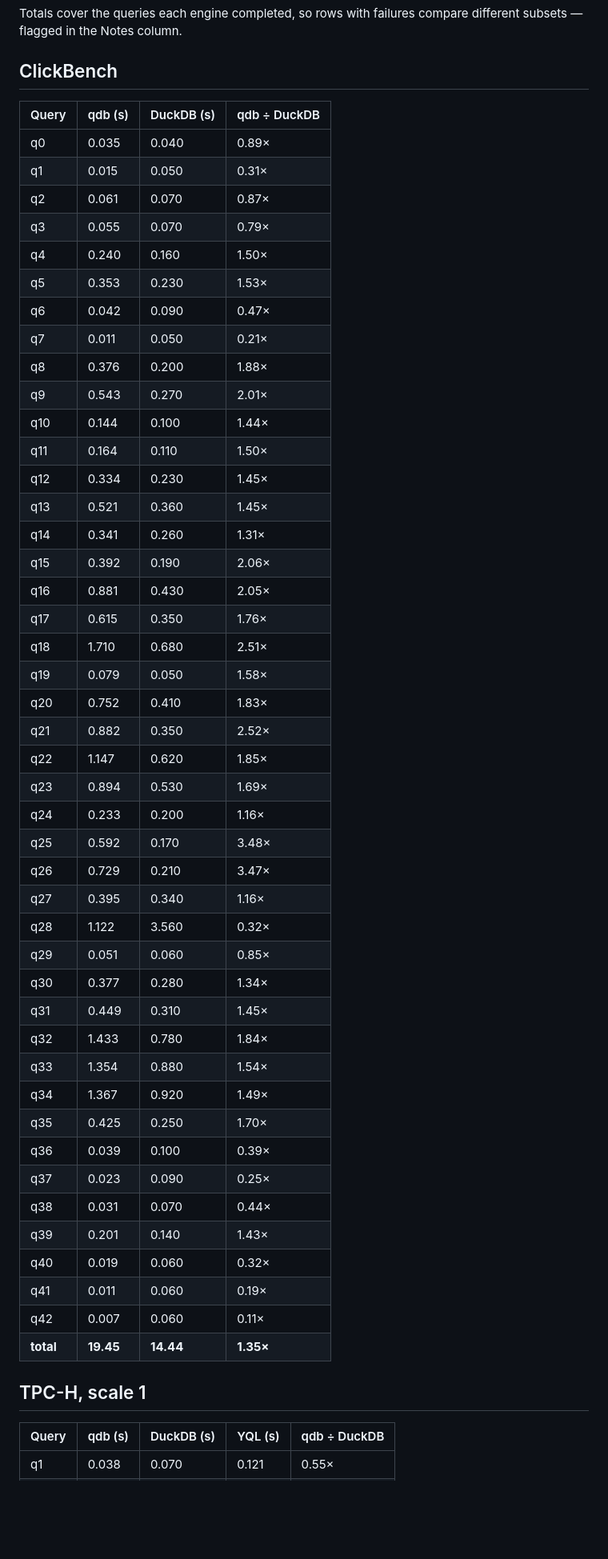
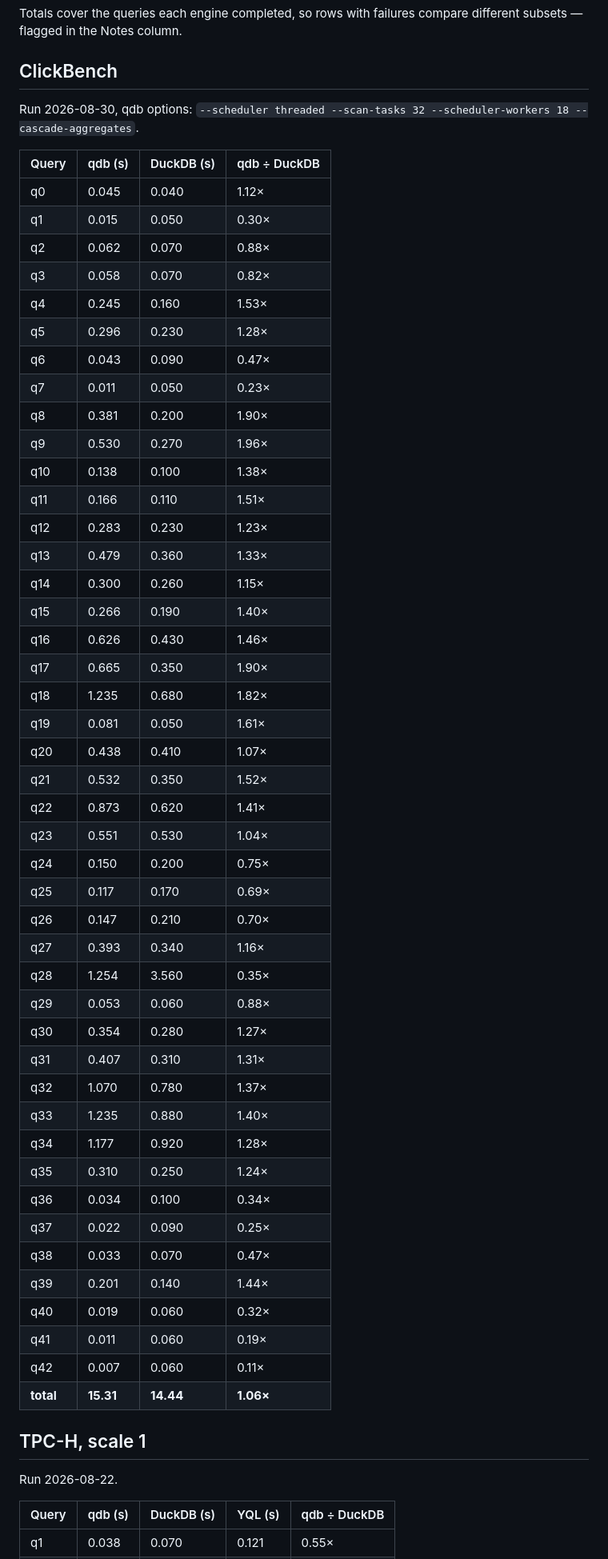
Before and after one commit to resetius/qumirdb, a Markdown page: docs/arch/benchmark_results.md, the part around one of its changes. Shown at 80% size. Drawn GitHub-style; blank space fills up the shorter version.

Commit message:
Update clickbench results

```diff
--- a/docs/arch/benchmark_results.md
+++ b/docs/arch/benchmark_results.md
@@ -59,54 +61,59 @@ different subsets — flagged in the Notes column.
 
 ## ClickBench
 
+Run 2026-08-30, qdb options:
+`--scheduler threaded --scan-tasks 32 --scheduler-workers 18 --cascade-aggregates`.
+
 | Query | qdb (s) | DuckDB (s) | qdb ÷ DuckDB |
 |---|---|---|---|
-| q0 | 0.035 | 0.040 | 0.89× |
-| q1 | 0.015 | 0.050 | 0.31× |
-| q2 | 0.061 | 0.070 | 0.87× |
-| q3 | 0.055 | 0.070 | 0.79× |
-| q4 | 0.240 | 0.160 | 1.50× |
-| q5 | 0.353 | 0.230 | 1.53× |
-| q6 | 0.042 | 0.090 | 0.47× |
-| q7 | 0.011 | 0.050 | 0.21× |
-| q8 | 0.376 | 0.200 | 1.88× |
-| q9 | 0.543 | 0.270 | 2.01× |
-| q10 | 0.144 | 0.100 | 1.44× |
-| q11 | 0.164 | 0.110 | 1.50× |
-| q12 | 0.334 | 0.230 | 1.45× |
-| q13 | 0.521 | 0.360 | 1.45× |
-| q14 | 0.341 | 0.260 | 1.31× |
-| q15 | 0.392 | 0.190 | 2.06× |
-| q16 | 0.881 | 0.430 | 2.05× |
-| q17 | 0.615 | 0.350 | 1.76× |
-| q18 | 1.710 | 0.680 | 2.51× |
-| q19 | 0.079 | 0.050 | 1.58× |
-| q20 | 0.752 | 0.410 | 1.83× |
-| q21 | 0.882 | 0.350 | 2.52× |
-| q22 | 1.147 | 0.620 | 1.85× |
-| q23 | 0.894 | 0.530 | 1.69× |
-| q24 | 0.233 | 0.200 | 1.16× |
-| q25 | 0.592 | 0.170 | 3.48× |
-| q26 | 0.729 | 0.210 | 3.47× |
-| q27 | 0.395 | 0.340 | 1.16× |
-| q28 | 1.122 | 3.560 | 0.32× |
-| q29 | 0.051 | 0.060 | 0.85× |
-| q30 | 0.377 | 0.280 | 1.34× |
-| q31 | 0.449 | 0.310 | 1.45× |
-| q32 | 1.433 | 0.780 | 1.84× |
-| q33 | 1.354 | 0.880 | 1.54× |
-| q34 | 1.367 | 0.920 | 1.49× |
-| q35 | 0.425 | 0.250 | 1.70× |
-| q36 | 0.039 | 0.100 | 0.39× |
-| q37 | 0.023 | 0.090 | 0.25× |
-| q38 | 0.031 | 0.070 | 0.44× |
-| q39 | 0.201 | 0.140 | 1.43× |
+| q0 | 0.045 | 0.040 | 1.12× |
+| q1 | 0.015 | 0.050 | 0.30× |
+| q2 | 0.062 | 0.070 | 0.88× |
+| q3 | 0.058 | 0.070 | 0.82× |
+| q4 | 0.245 | 0.160 | 1.53× |
+| q5 | 0.296 | 0.230 | 1.28× |
+| q6 | 0.043 | 0.090 | 0.47× |
+| q7 | 0.011 | 0.050 | 0.23× |
+| q8 | 0.381 | 0.200 | 1.90× |
+| q9 | 0.530 | 0.270 | 1.96× |
+| q10 | 0.138 | 0.100 | 1.38× |
+| q11 | 0.166 | 0.110 | 1.51× |
+| q12 | 0.283 | 0.230 | 1.23× |
+| q13 | 0.479 | 0.360 | 1.33× |
+| q14 | 0.300 | 0.260 | 1.15× |
+| q15 | 0.266 | 0.190 | 1.40× |
+| q16 | 0.626 | 0.430 | 1.46× |
+| q17 | 0.665 | 0.350 | 1.90× |
+| q18 | 1.235 | 0.680 | 1.82× |
+| q19 | 0.081 | 0.050 | 1.61× |
+| q20 | 0.438 | 0.410 | 1.07× |
+| q21 | 0.532 | 0.350 | 1.52× |
+| q22 | 0.873 | 0.620 | 1.41× |
+| q23 | 0.551 | 0.530 | 1.04× |
+| q24 | 0.150 | 0.200 | 0.75× |
+| q25 | 0.117 | 0.170 | 0.69× |
+| q26 | 0.147 | 0.210 | 0.70× |
+| q27 | 0.393 | 0.340 | 1.16× |
+| q28 | 1.254 | 3.560 | 0.35× |
+| q29 | 0.053 | 0.060 | 0.88× |
+| q30 | 0.354 | 0.280 | 1.27× |
+| q31 | 0.407 | 0.310 | 1.31× |
+| q32 | 1.070 | 0.780 | 1.37× |
+| q33 | 1.235 | 0.880 | 1.40× |
+| q34 | 1.177 | 0.920 | 1.28× |
+| q35 | 0.310 | 0.250 | 1.24× |
+| q36 | 0.034 | 0.100 | 0.34× |
+| q37 | 0.022 | 0.090 | 0.25× |
+| q38 | 0.033 | 0.070 | 0.47× |
+| q39 | 0.201 | 0.140 | 1.44× |
 | q40 | 0.019 | 0.060 | 0.32× |
 | q41 | 0.011 | 0.060 | 0.19× |
 | q42 | 0.007 | 0.060 | 0.11× |
-| **total** | **19.45** | **14.44** | **1.35×** |
+| **total** | **15.31** | **14.44** | **1.06×** |
 
 ## TPC-H, scale 1
+
+Run 2026-08-22.
 
 | Query | qdb (s) | DuckDB (s) | YQL (s) | qdb ÷ DuckDB |
 |---|---|---|---|---|
```
Also changed, not shown: other parts of docs/arch/benchmark_results.md (+21 -9 lines).
